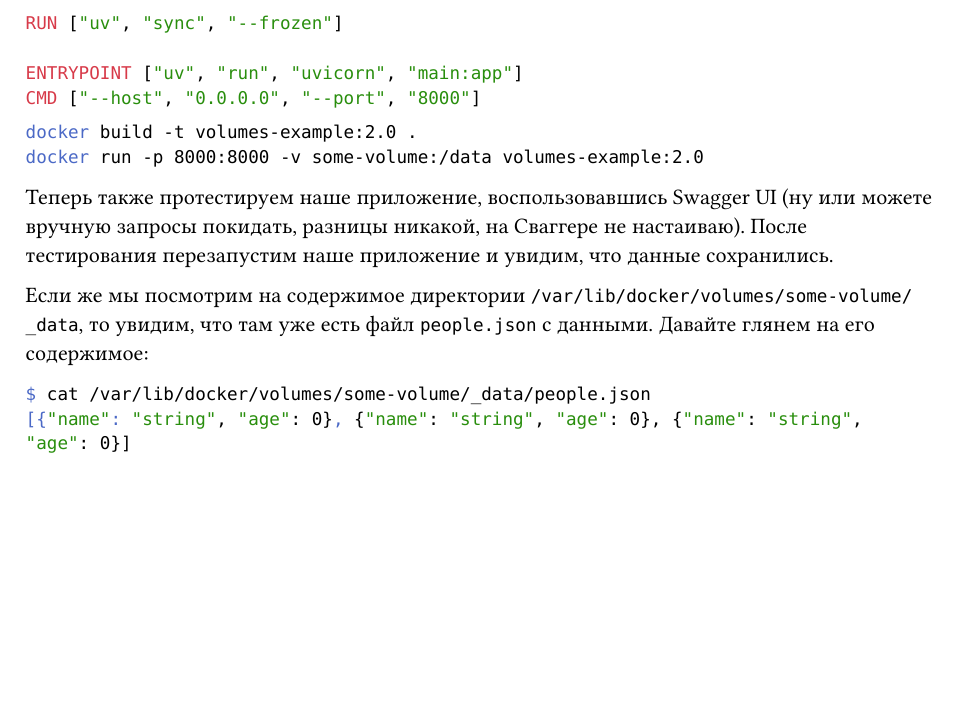
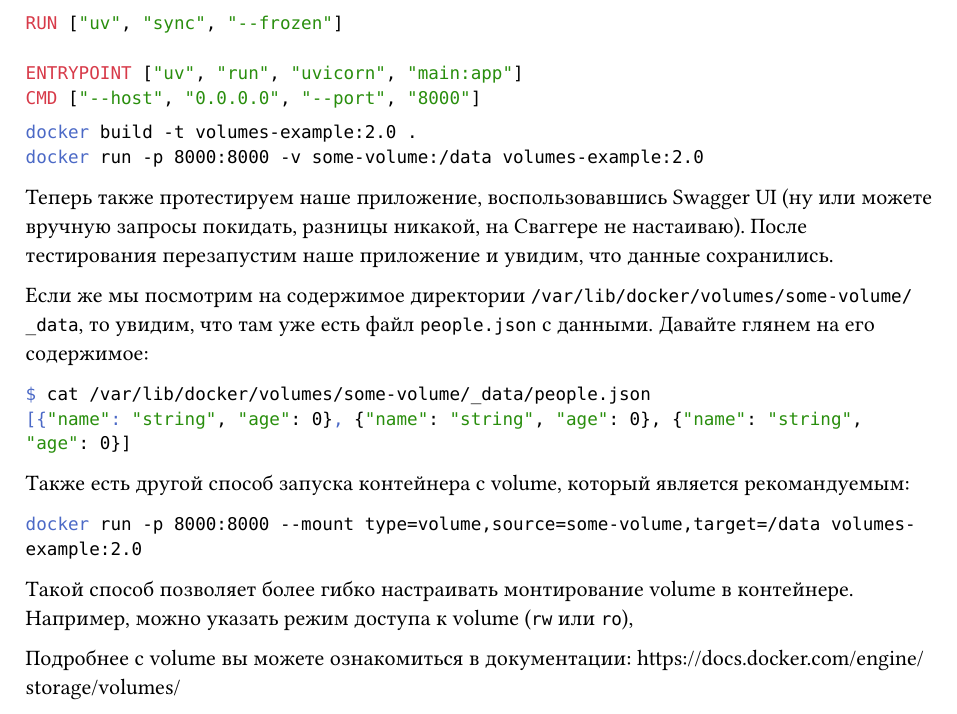
Before and after one commit to dsc-sgu/docker-lecture-part2, a Typst document (presentation/cheatsheet.typ): part of page 12 of 12, cut so that both start at the same text, the shorter picture padded with empty space. The pictures show the PDF file presentation/cheatsheet.pdf that the author committed with the source.

Commit message:
feat: Add --mount flag to cheatsheet

````diff
--- a/presentation/cheatsheet.typ
+++ b/presentation/cheatsheet.typ
@@ -850,3 +850,16 @@ docker run -p 8000:8000 -v some-volume:/data volumes-example:2.0
 $ cat /var/lib/docker/volumes/some-volume/_data/people.json
 [{"name": "string", "age": 0}, {"name": "string", "age": 0}, {"name": "string", "age": 0}]
 ```
+
+Также есть другой способ запуска контейнера с volume, который является
+рекомандуемым:
+
+```sh
+docker run -p 8000:8000 --mount type=volume,source=some-volume,target=/data volumes-example:2.0
+```
+
+Такой способ позволяет более гибко настраивать монтирование volume в
+контейнере. Например, можно указать режим доступа к volume (`rw` или `ro`),
+
+Подробнее с volume вы можете ознакомиться в документации:
+https://docs.docker.com/engine/storage/volumes/
````
Also changed, not shown: presentation/cheatsheet.pdf.
